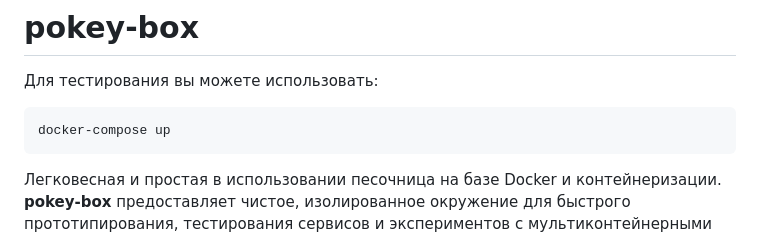
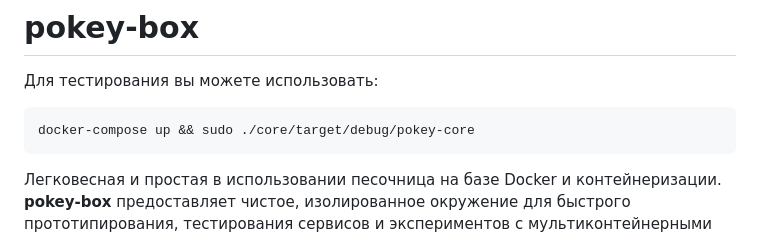
Before and after one commit to ect-vx/pokey-box, a Markdown page: README.md, the part around the change. GitHub-like rendering.

````diff
--- a/README.md
+++ b/README.md
@@ -3,7 +3,7 @@
 Для тестирования вы можете использовать:
 
 ```shell
-docker-compose up
+docker-compose up && sudo ./core/target/debug/pokey-core
 ```
 
 Легковесная и простая в использовании песочница на базе Docker и контейнеризации. **pokey-box** предоставляет чистое, изолированное окружение для быстрого прототипирования, тестирования сервисов и экспериментов с мультиконтейнерными архитектурами без замусоривания хост-системы.
````
